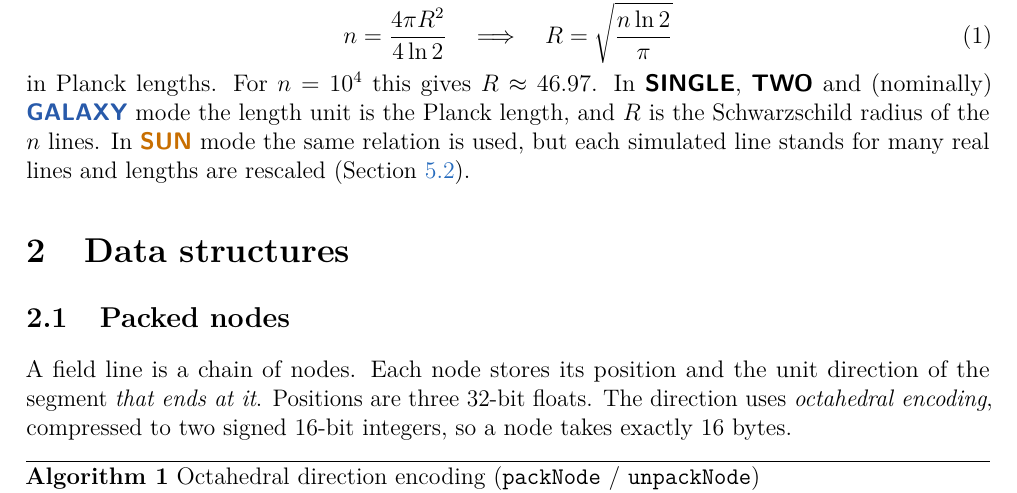
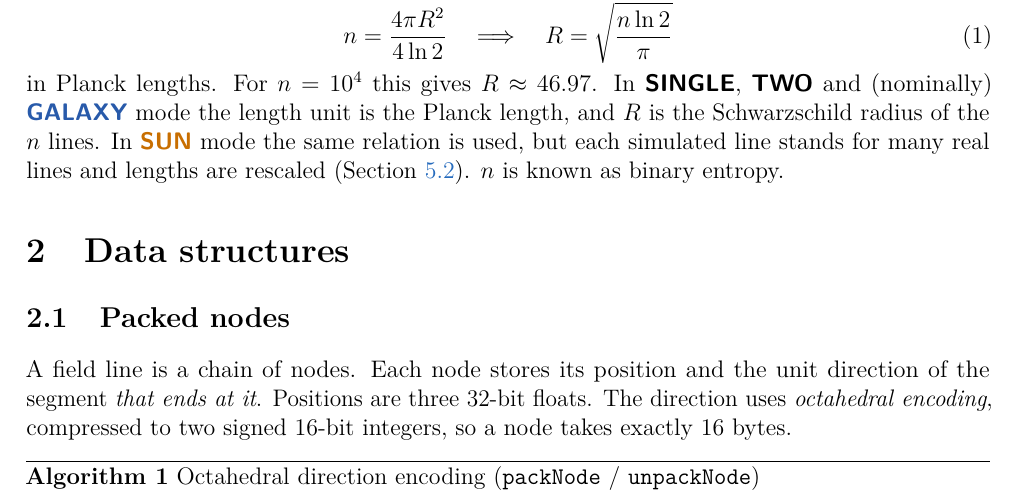
Before and after one commit to sjhalayka/dark_matter, a LaTeX paper (bent_lines.tex): part of page 2 of 17, cut so that both start at the same text. Compiled offline with pdfLaTeX.

Commit message:
Add files via upload

```diff
--- a/bent_lines.tex
+++ b/bent_lines.tex
@@ -126,7 +126,7 @@ in Planck lengths. For $n = 10^4$ this gives $R\approx 46.97$. In \SINGLE, \TWO\
 Schwarzschild radius of the $n$ lines. In \SUN\ mode the same relation is used,
 but each simulated line stands for many real lines and lengths are rescaled
 (Section~\ref{sec:sun}).
-
+$n$ is known as binary entropy.
 % ==================================================================
 \section{Data structures}
 % ==================================================================
```
Also changed, not shown: 1 other file.
